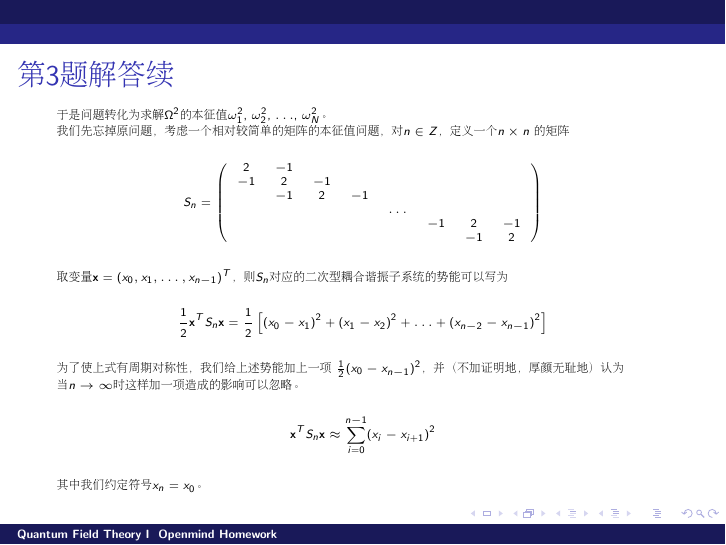
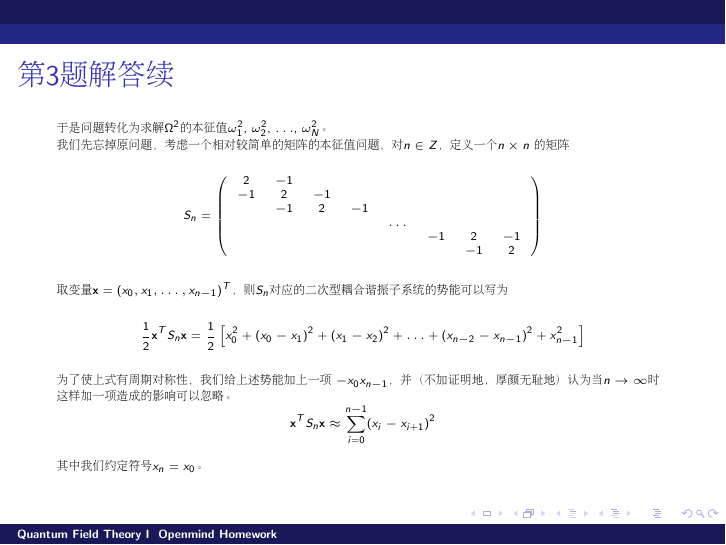
Before and after one commit to zqhuang/SYSU_QFTI, LaTeX slides (tex/homework_openmind_solution.tex): page 5 of 12. Compiled offline with pdfLaTeX.

Commit message:
add openmind solution

```diff
--- a/tex/homework_openmind_solution.tex
+++ b/tex/homework_openmind_solution.tex
@@ -109,8 +109,8 @@ $$L = \frac{m}{2}\dot{\vecx}^T \dot{\vecx}-\frac{1}{2}m \vecx^T \Omega^2 \vecx$$
 S_n = \left( \begin{array}{cccccccc} 2 & -1 & & & & & \\ -1 & 2 & -1 & & & & & \\  & -1 & 2 & -1 & & & & \\ & &  & & \ldots & & & \\ & & & & & -1 & 2 & -1 \\ & & & & & & -1 & 2 \end{array}\right)
 \ee
 取变量$\vecx = (x_0, x_1, \ldots, x_{n-1})^T$，则$S_n$对应的二次型耦合谐振子系统的势能可以写为
-$$ \frac{1}{2}\vecx^T S_n\vecx =  \frac{1}{2}\left[(x_0-x_1)^2 + (x_1-x_2)^2 + \ldots + (x_{n-2}-x_{n-1})^2\right]$$
-为了使上式有周期对称性，我们给上述势能加上一项 $\frac{1}{2}(x_0-x_{n-1})^2$，并（不加证明地，厚颜无耻地）认为当$n \rightarrow \infty$时这样加一项造成的影响可以忽略。
+$$ \frac{1}{2}\vecx^T S_n\vecx =  \frac{1}{2}\left[x_0^2+(x_0-x_1)^2 + (x_1-x_2)^2 + \ldots + (x_{n-2}-x_{n-1})^2+x_{n-1}^2\right]$$
+为了使上式有周期对称性，我们给上述势能加上一项 $-x_0x_{n-1}$，并（不加证明地，厚颜无耻地）认为当$n \rightarrow \infty$时这样加一项造成的影响可以忽略。
 $$\vecx^T S_n\vecx \approx \sum_{i=0}^{n-1} (x_i-x_{i+1})^2$$
 其中我们约定符号$x_n = x_0$。
 }
```
Also changed, not shown: homework_openmind_solution.pdf.
